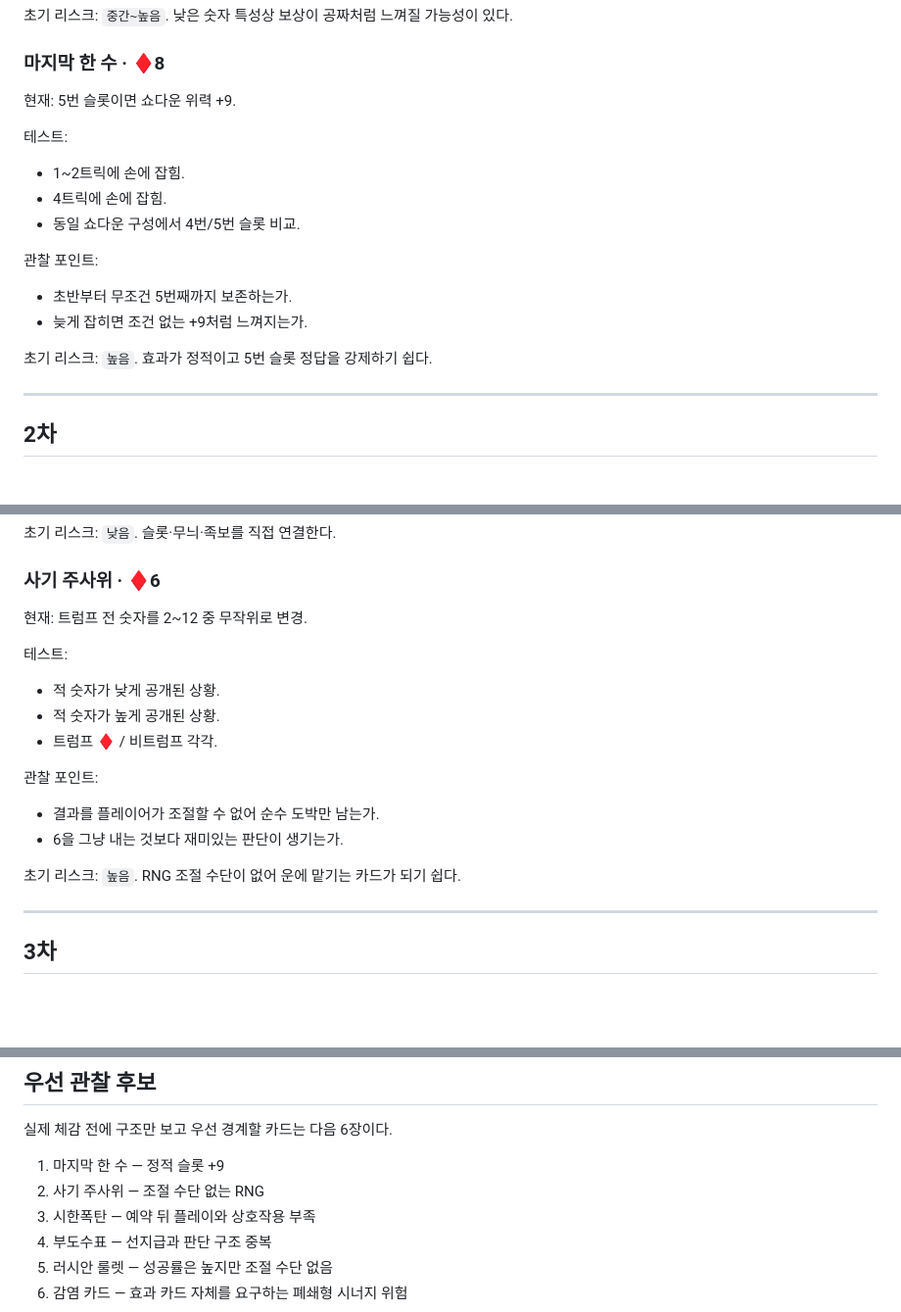
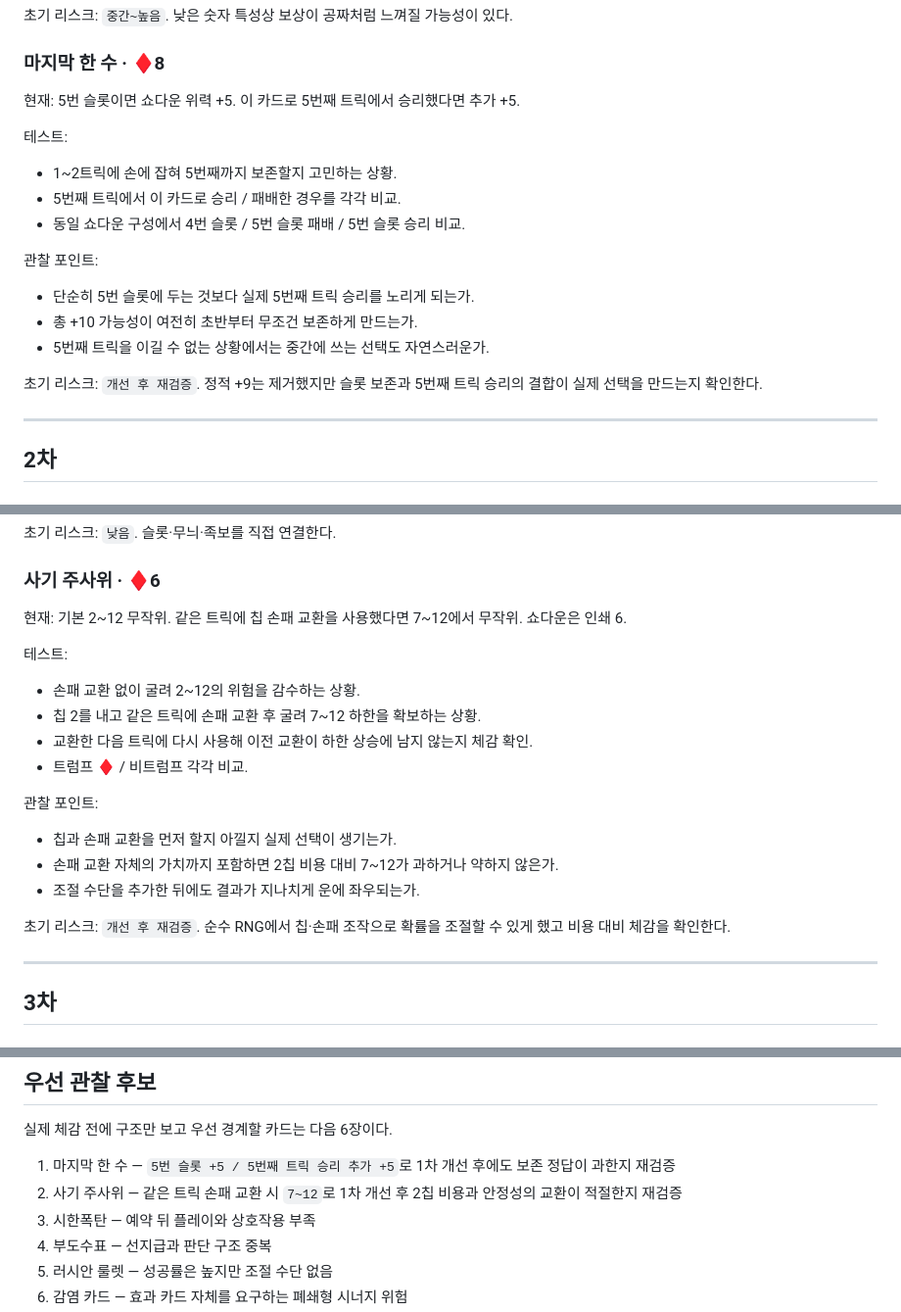
Before and after one commit to EpicenterGUY/trick-rogue, a Markdown page: docs/m4-all-batches-playtest.md, 3 parts joined by grey strips. Shown at 98% size. GitHub-like rendering; blank space fills up the shorter version.

Commit message:
docs: update M4 playtest for first card-link pass

```diff
--- a/docs/m4-all-batches-playtest.md
+++ b/docs/m4-all-batches-playtest.md
@@ -68,18 +68,19 @@
 초기 리스크: `중간~높음`. 낮은 숫자 특성상 보상이 공짜처럼 느껴질 가능성이 있다.
 
 ### 마지막 한 수 · ♦8
-현재: 5번 슬롯이면 쇼다운 위력 +9.
+현재: 5번 슬롯이면 쇼다운 위력 +5. 이 카드로 5번째 트릭에서 승리했다면 추가 +5.
 
 테스트:
-- 1~2트릭에 손에 잡힘.
-- 4트릭에 손에 잡힘.
-- 동일 쇼다운 구성에서 4번/5번 슬롯 비교.
+- 1~2트릭에 손에 잡혀 5번째까지 보존할지 고민하는 상황.
+- 5번째 트릭에서 이 카드로 승리 / 패배한 경우를 각각 비교.
+- 동일 쇼다운 구성에서 4번 슬롯 / 5번 슬롯 패배 / 5번 슬롯 승리 비교.
 
 관찰 포인트:
-- 초반부터 무조건 5번째까지 보존하는가.
-- 늦게 잡히면 조건 없는 +9처럼 느껴지는가.
+- 단순히 5번 슬롯에 두는 것보다 실제 5번째 트릭 승리를 노리게 되는가.
+- 총 +10 가능성이 여전히 초반부터 무조건 보존하게 만드는가.
+- 5번째 트릭을 이길 수 없는 상황에서는 중간에 쓰는 선택도 자연스러운가.
 
-초기 리스크: `높음`. 효과가 정적이고 5번 슬롯 정답을 강제하기 쉽다.
+초기 리스크: `개선 후 재검증`. 정적 +9는 제거했지만 슬롯 보존과 5번째 트릭 승리의 결합이 실제 선택을 만드는지 확인한다.
 
 ---
 
@@ -114,18 +115,20 @@
 초기 리스크: `낮음`. 슬롯·무늬·족보를 직접 연결한다.
 
 ### 사기 주사위 · ♦6
-현재: 트럼프 전 숫자를 2~12 중 무작위로 변경.
+현재: 기본 2~12 무작위. 같은 트릭에 칩 손패 교환을 사용했다면 7~12에서 무작위. 쇼다운은 인쇄 6.
 
 테스트:
-- 적 숫자가 낮게 공개된 상황.
-- 적 숫자가 높게 공개된 상황.
-- 트럼프 ♦ / 비트럼프 각각.
+- 손패 교환 없이 굴려 2~12의 위험을 감수하는 상황.
+- 칩 2를 내고 같은 트릭에 손패 교환 후 굴려 7~12 하한을 확보하는 상황.
+- 교환한 다음 트릭에 다시 사용해 이전 교환이 하한 상승에 남지 않는지 체감 확인.
+- 트럼프 ♦ / 비트럼프 각각 비교.
 
 관찰 포인트:
-- 결과를 플레이어가 조절할 수 없어 순수 도박만 남는가.
-- 6을 그냥 내는 것보다 재미있는 판단이 생기는가.
+- 칩과 손패 교환을 먼저 할지 아낄지 실제 선택이 생기는가.
+- 손패 교환 자체의 가치까지 포함하면 2칩 비용 대비 7~12가 과하거나 약하지 않은가.
+- 조절 수단을 추가한 뒤에도 결과가 지나치게 운에 좌우되는가.
 
-초기 리스크: `높음`. RNG 조절 수단이 없어 운에 맡기는 카드가 되기 쉽다.
+초기 리스크: `개선 후 재검증`. 순수 RNG에서 칩·손패 조작으로 확률을 조절할 수 있게 했고 비용 대비 체감을 확인한다.
 
 ---
 
@@ -242,8 +245,8 @@
 
 실제 체감 전에 구조만 보고 우선 경계할 카드는 다음 6장이다.
 
-1. 마지막 한 수 — 정적 슬롯 +9
-2. 사기 주사위 — 조절 수단 없는 RNG
+1. 마지막 한 수 — `5번 슬롯 +5 / 5번째 트릭 승리 추가 +5`로 1차 개선 후에도 보존 정답이 과한지 재검증
+2. 사기 주사위 — 같은 트릭 손패 교환 시 `7~12`로 1차 개선 후 2칩 비용과 안정성의 교환이 적절한지 재검증
 3. 시한폭탄 — 예약 뒤 플레이와 상호작용 부족
 4. 부도수표 — 선지급과 판단 구조 중복
 5. 러시안 룰렛 — 성공률은 높지만 조절 수단 없음
```
Also changed, not shown: other parts of docs/m4-all-batches-playtest.md (+1 -1 lines).
